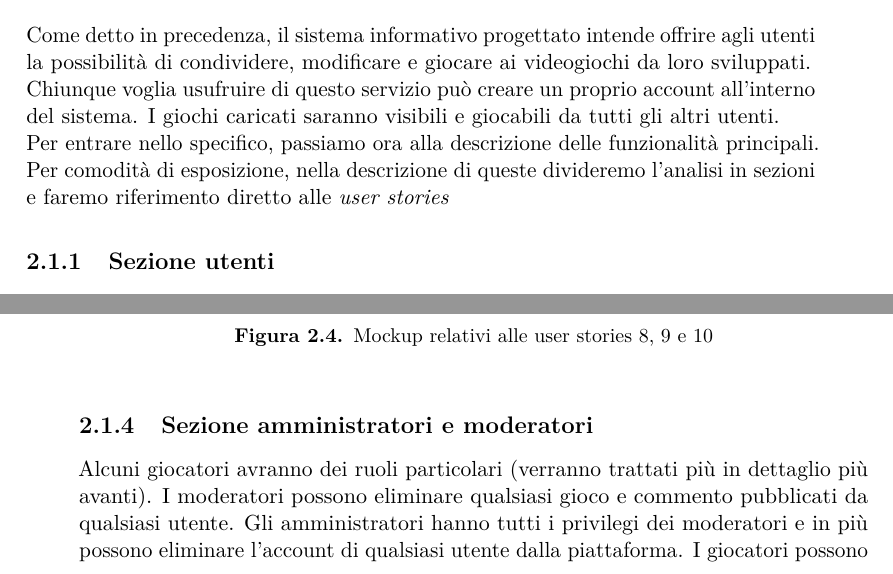
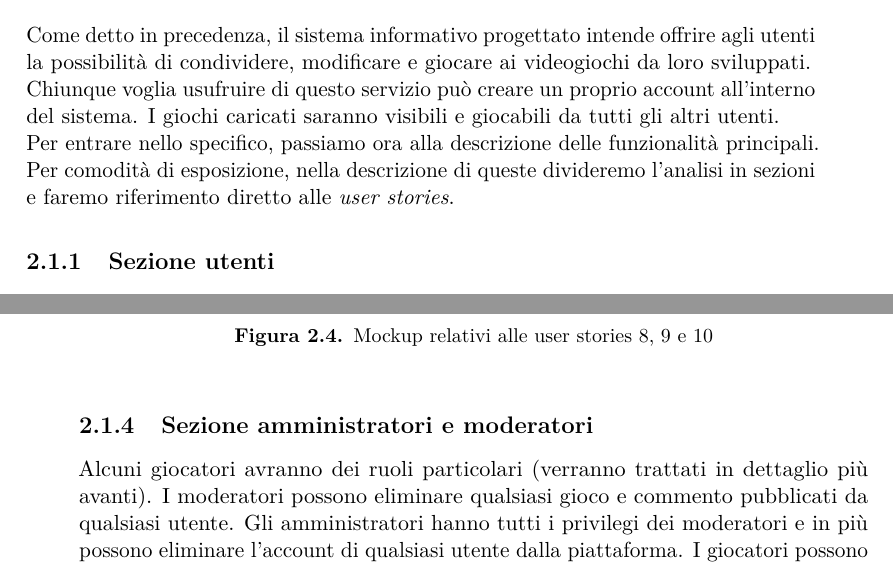
Before and after one commit to davidebazzana/game_on, a LaTeX thesis (thesis/tesi.tex, which reads thesis/chapters/02_requisiti_tecnologie_metodologie.tex): two parts of pages 9 and 12 of 14, joined at a grey line, cut so that both start at the same text. Compiled offline with pdfLaTeX.

Commit message:
Minor changes

```diff
--- a/thesis/chapters/02_requisiti_tecnologie_metodologie.tex
+++ b/thesis/chapters/02_requisiti_tecnologie_metodologie.tex
@@ -98,7 +98,7 @@ Le user stories relative all'interazione tra utenti sono le seguenti:
 
 \subsection{Sezione amministratori e moderatori}
 
-Alcuni giocatori avranno dei ruoli particolari (verranno trattati più in dettaglio più avanti). I moderatori possono eliminare qualsiasi gioco e commento pubblicati da qualsiasi utente. Gli amministratori hanno tutti i privilegi dei moderatori e in più possono eliminare l'account di qualsiasi utente dalla piattaforma. I giocatori possono contattare gli amministratori per fornire un feedback riguardo alla piattaforma
+Alcuni giocatori avranno dei ruoli particolari (verranno trattati in dettaglio più avanti). I moderatori possono eliminare qualsiasi gioco e commento pubblicati da qualsiasi utente. Gli amministratori hanno tutti i privilegi dei moderatori e in più possono eliminare l'account di qualsiasi utente dalla piattaforma. I giocatori possono contattare gli amministratori per fornire un feedback riguardo alla piattaforma
 \newline
 Le user stories relative a moderatori e amministratori sono le seguenti
 
```
Also changed, not shown: thesis/chapters/02_requisiti_tecnologie_metodologie.tex (2 more changed lines).
